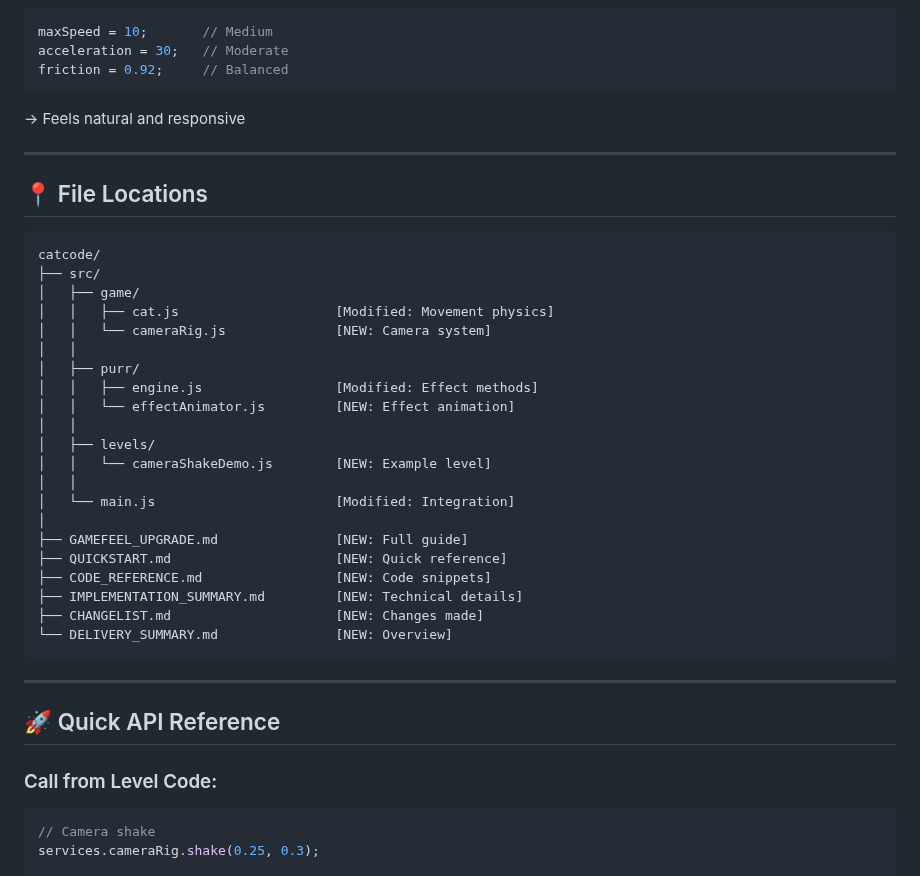
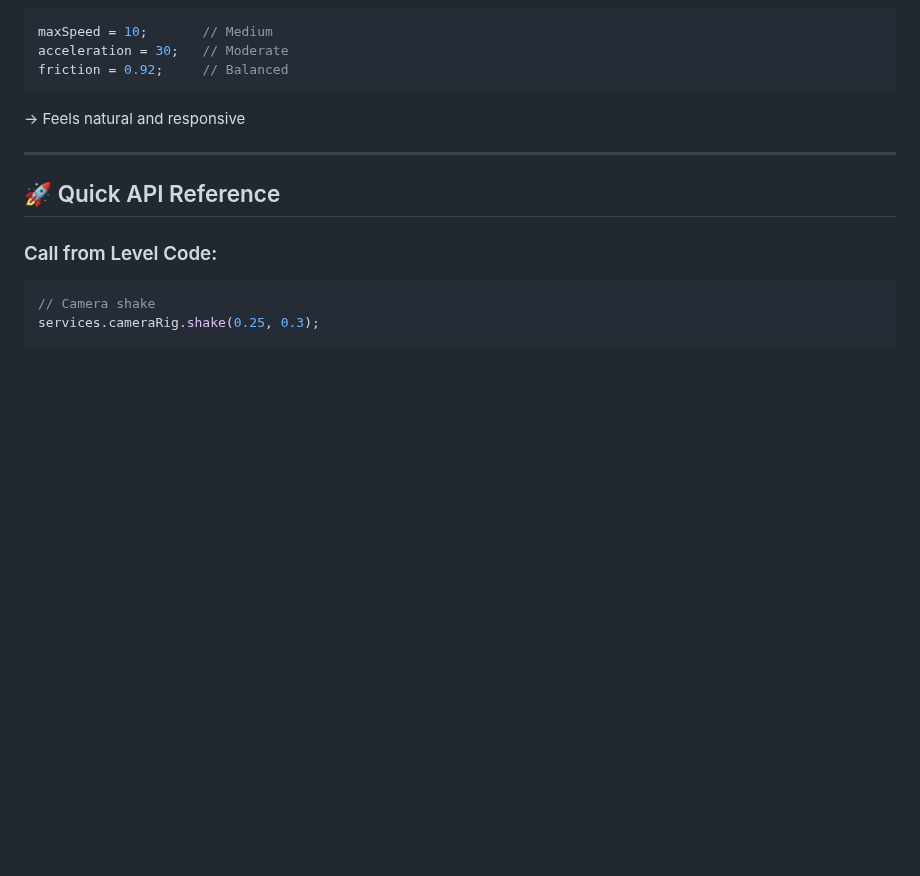
Before and after one commit to CraigMLdsouza/CatCode, a Markdown page: visuals_guide.md, the part around one of its changes. Rendered like a GitHub page; blank space fills up the shorter version.

````diff
--- a/visuals_guide.md
+++ b/visuals_guide.md
@@ -167,34 +167,6 @@ friction = 0.92;     // Balanced
 
 ---
 
-## 📍 File Locations
-
-```
-catcode/
-├── src/
-│   ├── game/
-│   │   ├── cat.js                    [Modified: Movement physics]
-│   │   └── cameraRig.js              [NEW: Camera system]
-│   │
-│   ├── purr/
-│   │   ├── engine.js                 [Modified: Effect methods]
-│   │   └── effectAnimator.js         [NEW: Effect animation]
-│   │
-│   ├── levels/
-│   │   └── cameraShakeDemo.js        [NEW: Example level]
-│   │
-│   └── main.js                       [Modified: Integration]
-│
-├── GAMEFEEL_UPGRADE.md               [NEW: Full guide]
-├── QUICKSTART.md                     [NEW: Quick reference]
-├── CODE_REFERENCE.md                 [NEW: Code snippets]
-├── IMPLEMENTATION_SUMMARY.md         [NEW: Technical details]
-├── CHANGELIST.md                     [NEW: Changes made]
-└── DELIVERY_SUMMARY.md               [NEW: Overview]
-```
-
----
-
 ## 🚀 Quick API Reference
 
 ### Call from Level Code:
````
Also changed, not shown: other parts of visuals_guide.md (+0 -43 lines).
